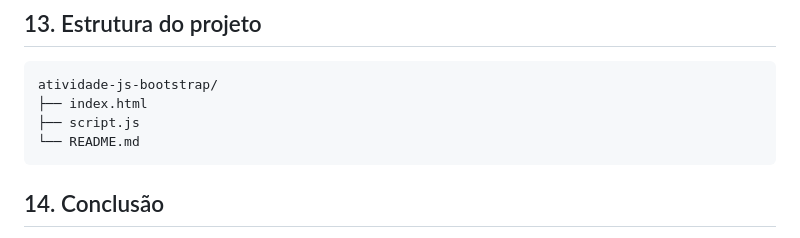
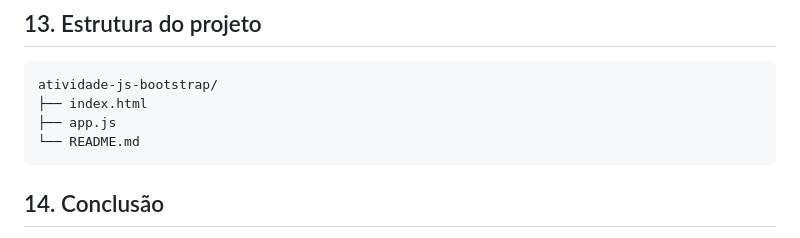
Before and after one commit to GabrielEspiridiao/Atividade-Js-Bootstrap, a Markdown page: README.MD, the part around the change. Drawn GitHub-style.

Commit message:
Renomear script.js para app.js

````diff
--- a/README.MD
+++ b/README.MD
@@ -104,7 +104,7 @@ Depois, utilizei esse valor para comparar o desempenho com a meta de 50%, verifi
 ```text
 atividade-js-bootstrap/
 ├── index.html
-├── script.js
+├── app.js
 └── README.md
 ```
 
````
